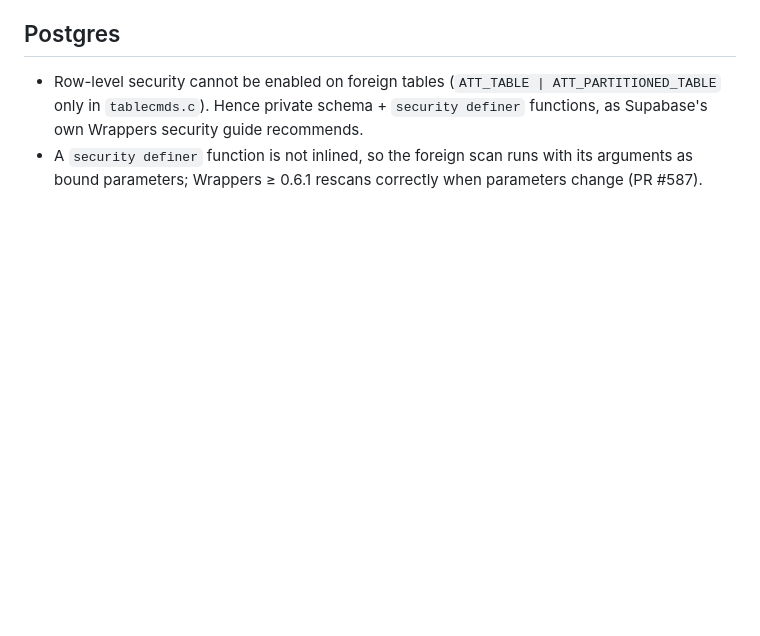
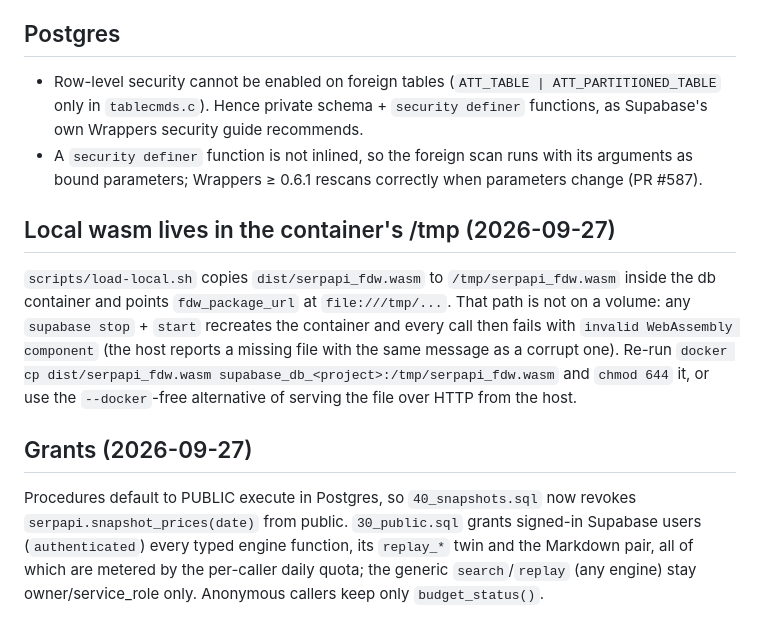
Before and after one commit to krishna-fire/serpapi_fdw, a Markdown page: docs/notes.md, the part around the change. Drawn GitHub-style; blank space fills up the shorter version.

Commit message:
Notes: local wasm lives in the container's /tmp; why the grants look the way they do
Co-Authored-By: Claude Opus 5.5 <noreply@anthropic.com>

```diff
--- a/docs/notes.md
+++ b/docs/notes.md
@@ -69,3 +69,20 @@ filed as an issue where one does not already exist; links are added as they are
   own Wrappers security guide recommends.
 - A `security definer` function is not inlined, so the foreign scan runs with its arguments as
   bound parameters; Wrappers ≥ 0.6.1 rescans correctly when parameters change (PR #587).
+
+## Local wasm lives in the container's /tmp (2026-09-27)
+
+`scripts/load-local.sh` copies `dist/serpapi_fdw.wasm` to `/tmp/serpapi_fdw.wasm` inside the db
+container and points `fdw_package_url` at `file:///tmp/...`. That path is not on a volume: any
+`supabase stop` + `start` recreates the container and every call then fails with
+`invalid WebAssembly component` (the host reports a missing file with the same message as a corrupt
+one). Re-run `docker cp dist/serpapi_fdw.wasm supabase_db_<project>:/tmp/serpapi_fdw.wasm` and
+`chmod 644` it, or use the `--docker`-free alternative of serving the file over HTTP from the host.
+
+## Grants (2026-09-27)
+
+Procedures default to PUBLIC execute in Postgres, so `40_snapshots.sql` now revokes
+`serpapi.snapshot_prices(date)` from public. `30_public.sql` grants signed-in Supabase users
+(`authenticated`) every typed engine function, its `replay_*` twin and the Markdown pair, all of
+which are metered by the per-caller daily quota; the generic `search`/`replay` (any engine) stay
+owner/service_role only. Anonymous callers keep only `budget_status()`.
```
